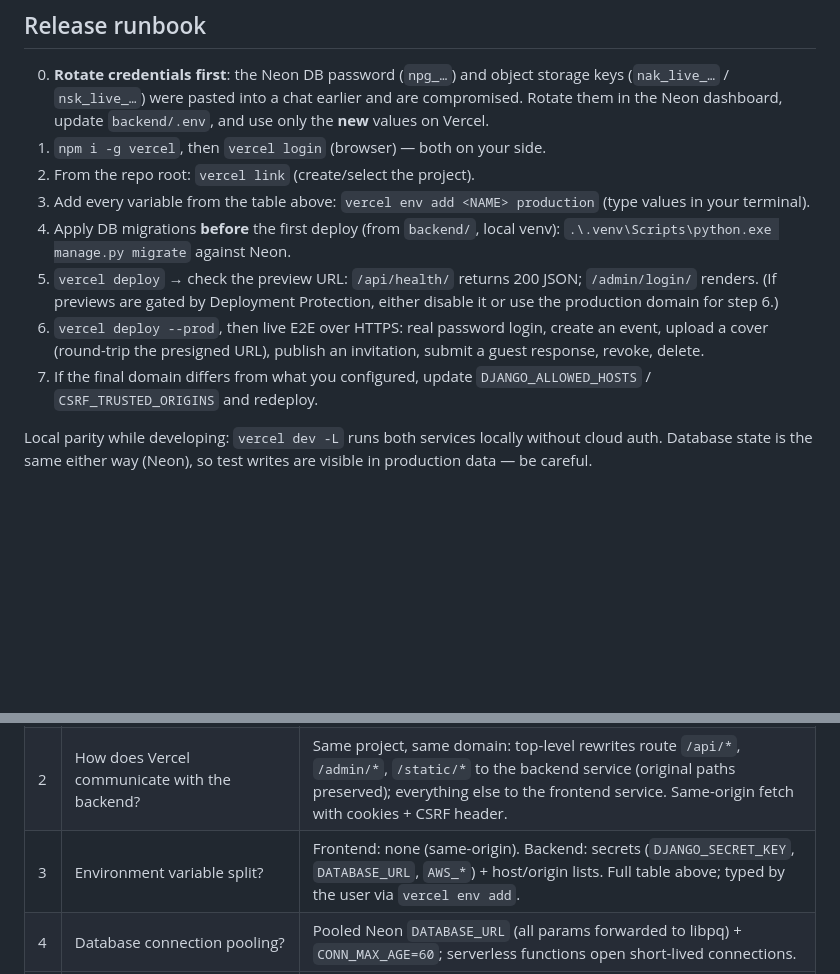
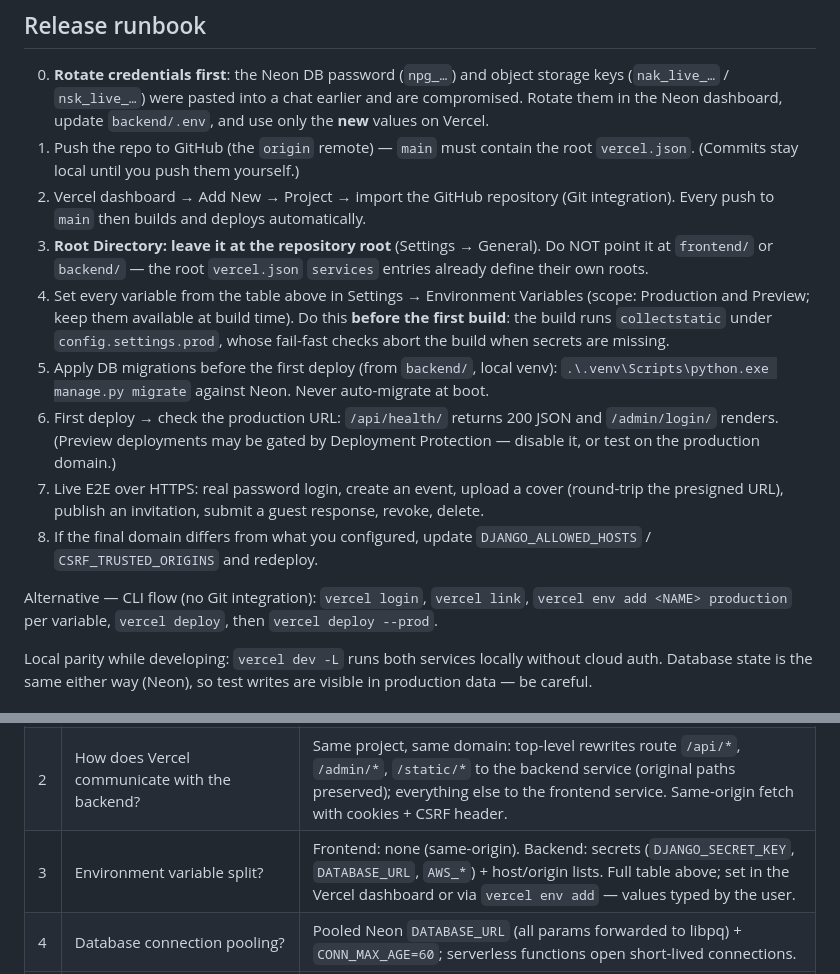
Before and after one commit to NickZeroCode/invitation-app, a Markdown page: docs/deployment.md, 2 parts joined by grey strips. Drawn GitHub-style; blank space fills up the shorter version.

Commit message:
docs: document github-connected vercel runbook

```diff
--- a/docs/deployment.md
+++ b/docs/deployment.md
@@ -176,20 +176,34 @@ preview deployments and sibling subdomains are not under our SSL control.
    storage keys (`nak_live_…` / `nsk_live_…`) were pasted into a chat earlier
    and are compromised. Rotate them in the Neon dashboard, update
    `backend/.env`, and use only the **new** values on Vercel.
-1. `npm i -g vercel`, then `vercel login` (browser) — both on your side.
-2. From the repo root: `vercel link` (create/select the project).
-3. Add every variable from the table above:
-   `vercel env add <NAME> production` (type values in your terminal).
-4. Apply DB migrations **before** the first deploy (from `backend/`, local
+1. Push the repo to GitHub (the `origin` remote) — `main` must contain the
+   root `vercel.json`. (Commits stay local until you push them yourself.)
+2. Vercel dashboard → Add New → Project → import the GitHub repository
+   (Git integration). Every push to `main` then builds and deploys
+   automatically.
+3. **Root Directory: leave it at the repository root** (Settings → General).
+   Do NOT point it at `frontend/` or `backend/` — the root `vercel.json`
+   `services` entries already define their own roots.
+4. Set every variable from the table above in Settings → Environment
+   Variables (scope: Production and Preview; keep them available at build
+   time). Do this **before the first build**: the build runs
+   `collectstatic` under `config.settings.prod`, whose fail-fast checks
+   abort the build when secrets are missing.
+5. Apply DB migrations before the first deploy (from `backend/`, local
    venv): `.\.venv\Scripts\python.exe manage.py migrate` against Neon.
-5. `vercel deploy` → check the preview URL: `/api/health/` returns 200 JSON;
-   `/admin/login/` renders. (If previews are gated by Deployment Protection,
-   either disable it or use the production domain for step 6.)
-6. `vercel deploy --prod`, then live E2E over HTTPS: real password login,
-   create an event, upload a cover (round-trip the presigned URL), publish an
-   invitation, submit a guest response, revoke, delete.
-7. If the final domain differs from what you configured, update
+   Never auto-migrate at boot.
+6. First deploy → check the production URL: `/api/health/` returns 200
+   JSON and `/admin/login/` renders. (Preview deployments may be gated by
+   Deployment Protection — disable it, or test on the production domain.)
+7. Live E2E over HTTPS: real password login, create an event, upload a
+   cover (round-trip the presigned URL), publish an invitation, submit a
+   guest response, revoke, delete.
+8. If the final domain differs from what you configured, update
    `DJANGO_ALLOWED_HOSTS` / `CSRF_TRUSTED_ORIGINS` and redeploy.
+
+Alternative — CLI flow (no Git integration): `vercel login`, `vercel link`,
+`vercel env add <NAME> production` per variable, `vercel deploy`, then
+`vercel deploy --prod`.
 
 Local parity while developing: `vercel dev -L` runs both services locally
 without cloud auth. Database state is the same either way (Neon), so test
@@ -218,7 +232,7 @@ Services.
 | --- | --- | --- |
 | 1 | How is Django hosted? | As a Vercel Function via the Services `backend` service (`root: backend/`, entrypoint `config.wsgi:application`), Django preset (manage.py auto-detected), Python 3.12, deps from `requirements.txt`. |
 | 2 | How does Vercel communicate with the backend? | Same project, same domain: top-level rewrites route `/api/*`, `/admin/*`, `/static/*` to the backend service (original paths preserved); everything else to the frontend service. Same-origin fetch with cookies + CSRF header. |
-| 3 | Environment variable split? | Frontend: none (same-origin). Backend: secrets (`DJANGO_SECRET_KEY`, `DATABASE_URL`, `AWS_*`) + host/origin lists. Full table above; typed by the user via `vercel env add`. |
+| 3 | Environment variable split? | Frontend: none (same-origin). Backend: secrets (`DJANGO_SECRET_KEY`, `DATABASE_URL`, `AWS_*`) + host/origin lists. Full table above; set in the Vercel dashboard or via `vercel env add` — values typed by the user. |
 | 4 | Database connection pooling? | Pooled Neon `DATABASE_URL` (all params forwarded to libpq) + `CONN_MAX_AGE=60`; serverless functions open short-lived connections. |
 | 5 | Media upload/storage/delivery? | Multipart upload through the API (4 MB cap under the 4.5 MB platform body limit), Pillow type/size validation, private S3 bucket (path-style), delivery via presigned GET links (1 h). |
 | 6 | Safe migrations? | Never at boot/cold start. Run `manage.py migrate` from a trusted local/CI step before deploying; reversible migrations; forward-only policy documented. |
```
